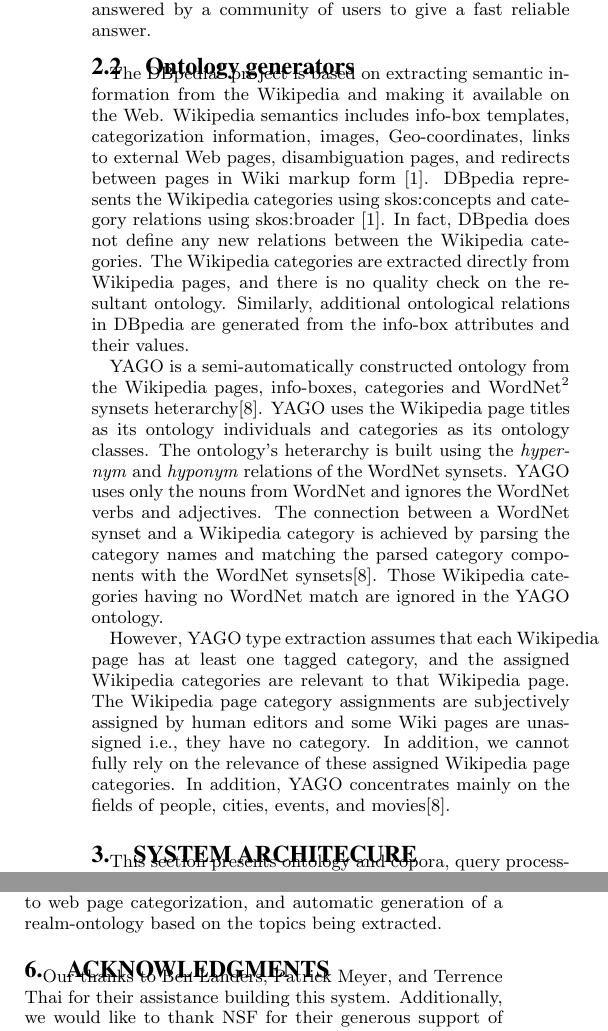
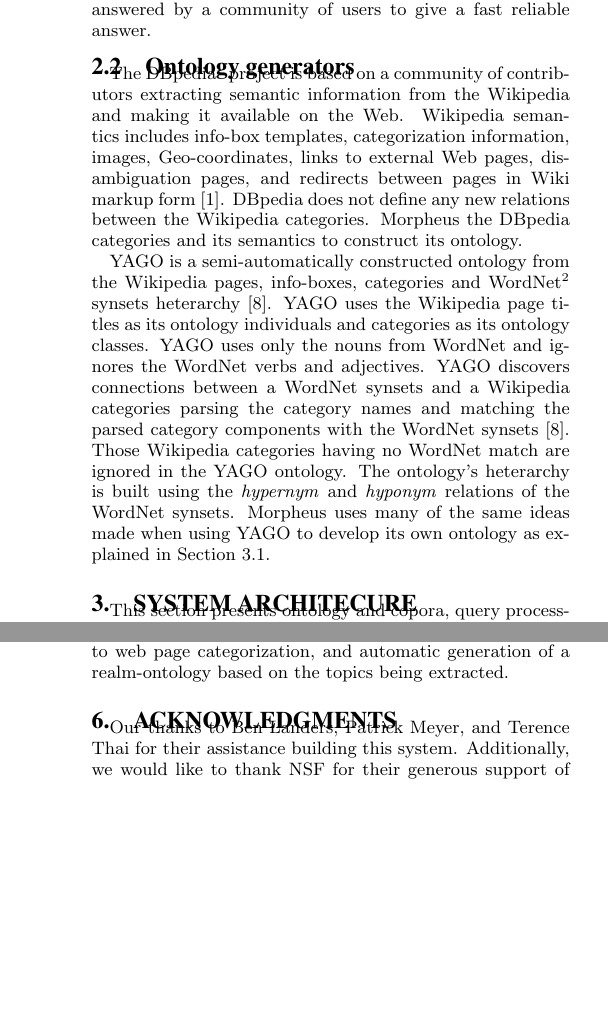
Before and after one commit to mehmetcelikel/ufmorpheus, a LaTeX paper (paper/IIWAS2010/morpheus.tex, which reads paper/IIWAS2010/content/related_work.tex): two parts of the columns of pages 2 and 4 of 4, joined at a grey line, cut so that both start at the same text, the shorter picture padded with empty space. Compiled offline with pdfLaTeX.

Commit message:
edit section 2.2

```diff
--- a/paper/IIWAS2010/content/related_work.tex
+++ b/paper/IIWAS2010/content/related_work.tex
@@ -13,17 +13,18 @@
 \subsection{Ontology generators}
 \label{sec:ontology_generators}
 
-% This section needs to be reworkd. It should be about 1 paragraph. It should define
+% This section needs to be reworked. It should be about 1 paragraph. It should define
 % what these (ontology, dbpedia, wordnet) mean to morpheus
 % What rigors boone invest to my pyramids? <<-- randomly generated
 
 
-%An ontology formally models real world \textit{concepts} and theirrelationships. A concept or class in an ontology gives us an abstract and simplified view of the world\cite{Gruber1993} in a machine-readable and language-independent format. The relationships and attributes of an ontological concept are defined using \textit{properties} and \textit{property restrictions}. An ontology definition contains all of these: classes, properties, and restrictions. A class in an ontology can have multiple \textit{super classes} and \textit{sub-classes}. Finally, a \textit{knowledge base} represents an ontology together with instances of its classes.
+%An ontology formally models real world \textit{concepts} and their relationships. A concept or class in an ontology gives us an abstract and simplified view of the world\cite{Gruber1993} in a machine-readable and language-independent format. The relationships and attributes of an ontological concept are defined using \textit{properties} and \textit{property restrictions}. An ontology definition contains all of these: classes, properties, and restrictions. A class in an ontology can have multiple \textit{super classes} and \textit{sub-classes}. Finally, a \textit{knowledge base} represents an ontology together with instances of its classes.
 
 %% use dbpedia instead of wikipedia here
 
-The DBpedia\footnote{http://dbpedia.org} project is based on extracting  semantic information from the Wikipedia and making it available on the Web.  Wikipedia semantics includes info-box templates, categorization information,  images, Geo-coordinates, links to external Web pages, disambiguation pages,  and redirects between pages in Wiki markup form \cite{Bizer2009}.  DBpedia represents the Wikipedia categories using skos:concepts and category relations using skos:broader \cite{Bizer2009}. In fact,  DBpedia does not define any new relations between the Wikipedia categories.  The Wikipedia categories are extracted directly from Wikipedia pages, and there  is no quality check on the resultant ontology. Similarly, additional ontological relations in DBpedia are generated from the info-box attributes and their values.
+The DBpedia\footnote{http://dbpedia.org} project is based on a community of contributors extracting semantic information from the Wikipedia and making it available on the Web.  Wikipedia semantics includes info-box templates, categorization information,  images, Geo-coordinates, links to external Web pages, disambiguation pages, and redirects between pages in Wiki markup form \cite{Bizer2009}.  DBpedia does not define any new relations between the Wikipedia categories.  Morpheus the DBpedia categories and its semantics to construct its ontology.
+%  DBpedia represents the Wikipedia categories using skos:concepts and category relations using skos:broader \cite{Bizer2009}. In fact,  DBpedia does not define any new relations between the Wikipedia categories.  The Wikipedia categories are extracted directly from Wikipedia pages, and there  is no quality check on the resultant ontology. Similarly, additional ontological relations in DBpedia are generated from the info-box attributes and their values.
 
-YAGO is a semi-automatically constructed ontology from the Wikipedia pages, info-boxes, categories and WordNet\footnote{http://wordnet.princeton.edu} synsets heterarchy\cite {Suchanek2009phd}. YAGO uses the Wikipedia page titles as its ontology individuals and categories as its ontology classes. The ontology's heterarchy is built using the \textit{hypernym} and \textit{hyponym} relations of the WordNet synsets. YAGO uses only the nouns from WordNet and ignores the WordNet verbs and adjectives. The connection between a WordNet synset and a Wikipedia category is achieved by parsing the category names and matching the parsed category components with the WordNet synsets\cite{Suchanek2009phd}. Those Wikipedia categories having no WordNet match are ignored in the YAGO ontology.
+YAGO is a semi-automatically constructed ontology from the Wikipedia pages, info-boxes, categories and WordNet\footnote{http://wordnet.princeton.edu} synsets heterarchy \cite{Suchanek2009phd}. YAGO uses the Wikipedia page titles as its ontology individuals and categories as its ontology classes. YAGO uses only the nouns from WordNet and ignores the WordNet verbs and adjectives.  YAGO discovers connections between a WordNet synsets and a Wikipedia categories parsing the category names and matching the parsed category components with the WordNet synsets \cite{Suchanek2009phd}. Those Wikipedia categories having no WordNet match are ignored in the YAGO ontology.  The ontology's heterarchy is built using the \textit{hypernym} and \textit{hyponym} relations of the WordNet synsets.  Morpheus uses many of the same ideas made when using YAGO to develop its own ontology as explained in Section \ref{sec:ontology_corpora}.
 
-However, YAGO type extraction assumes that each Wikipedia page has at least one tagged category, and the assigned Wikipedia categories are relevant to that Wikipedia page. The Wikipedia page category assignments are subjectively assigned by human editors and some Wiki pages are unassigned i.e., they have no category. In addition, we cannot fully rely on the relevance of these assigned Wikipedia page categories. In addition, YAGO concentrates mainly on the fields of people, cities, events, and movies\cite{Suchanek2009phd}.
+%However, YAGO type extraction assumes that each Wikipedia page has at least one tagged category, and the assigned Wikipedia categories are relevant to that Wikipedia page. The Wikipedia page category assignments are subjectively assigned by human editors and some Wiki pages are unassigned i.e., they have no category. In addition, we cannot fully rely on the relevance of these assigned Wikipedia page categories. In addition, YAGO concentrates mainly on the fields of people, cities, events, and movies\cite{Suchanek2009phd}.
--- a/paper/IIWAS2010/morpheus.tex
+++ b/paper/IIWAS2010/morpheus.tex
@@ -135,7 +135,7 @@
 
 \section{Acknowledgments}
 
-Our thanks to Ben Landers, Patrick Meyer, and Terrence Thai for their assistance building this system. Additionally, we would like to thank NSF for their generous support of our project.
+Our thanks to Ben Landers, Patrick Meyer, and Terence Thai for their assistance building this system. Additionally, we would like to thank NSF for their generous support of our project.
 
 % Bibliography
 \bibliographystyle{abbrv}
```
Also changed, not shown: paper/IIWAS2010/content/system_arch.tex (+0 -1 lines).
